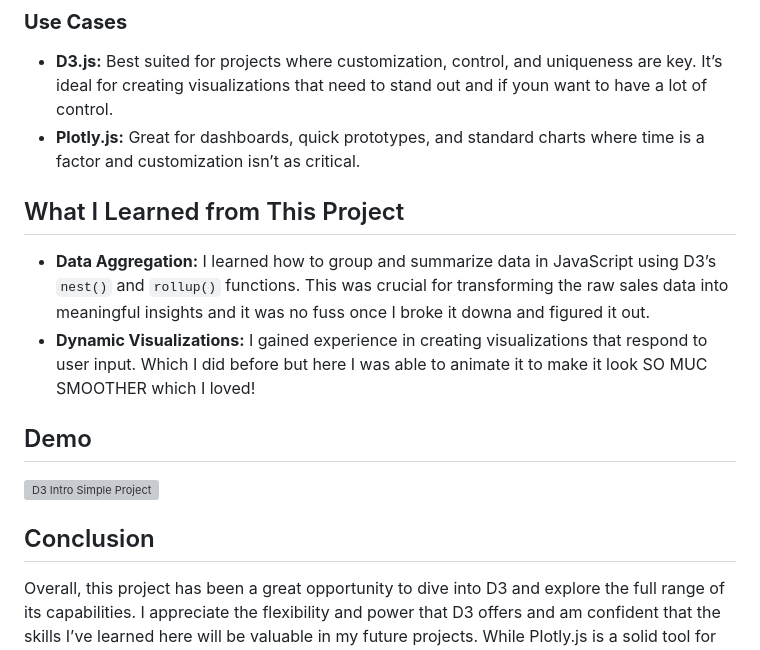
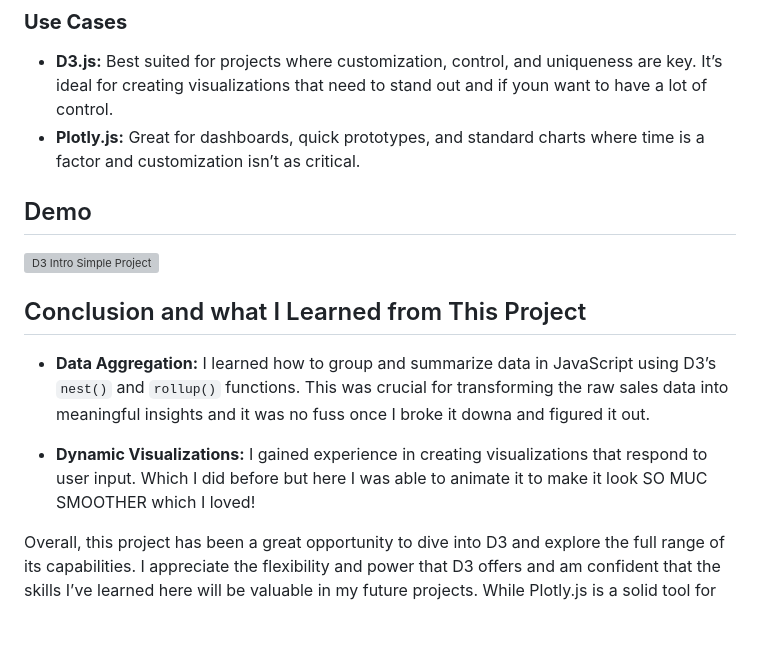
Before and after one commit to AnothaAb/D3-Project, a Markdown page: README.md, the part around the change. Drawn GitHub-style; blank space fills up the shorter version; grey boxes are pictures that could not be loaded.

```diff
--- a/README.md
+++ b/README.md
@@ -28,15 +28,16 @@ While Plotly.js is excellent for quickly generating charts with minimal code, I
 - **D3.js:** Best suited for projects where customization, control, and uniqueness are key. It’s ideal for creating visualizations that need to stand out and if youn want to have a lot of control.
 - **Plotly.js:** Great for dashboards, quick prototypes, and standard charts where time is a factor and customization isn’t as critical.
 
-## What I Learned from This Project
-- **Data Aggregation:** I learned how to group and summarize data in JavaScript using D3’s `nest()` and `rollup()` functions. This was crucial for transforming the raw sales data into meaningful insights and it was no fuss once I broke it downa and figured it out.
-- **Dynamic Visualizations:** I gained experience in creating visualizations that respond to user input. Which I did before but here I was able to animate it to make it look SO MUC SMOOTHER which I loved!
 
 ## Demo
 [![D3 Intro Simple Project](http://img.youtube.com/vi/QODCa9vS3NI/0.jpg)](http://www.youtube.com/watch?v=QODCa9vS3NI)
 
 
-## Conclusion
+## Conclusion and what I Learned from This Project
+- **Data Aggregation:** I learned how to group and summarize data in JavaScript using D3’s `nest()` and `rollup()` functions. This was crucial for transforming the raw sales data into meaningful insights and it was no fuss once I broke it downa and figured it out.
+
+- **Dynamic Visualizations:** I gained experience in creating visualizations that respond to user input. Which I did before but here I was able to animate it to make it look SO MUC SMOOTHER which I loved!
+
 Overall, this project has been a great opportunity to dive into D3 and explore the full range of its capabilities. I appreciate the flexibility and power that D3 offers and am confident that the skills I’ve learned here will be valuable in my future projects. While Plotly.js is a solid tool for quick visualizations, D3.js is my go-to choice for projects where customization and creativity are paramount.
 
 ---
```
